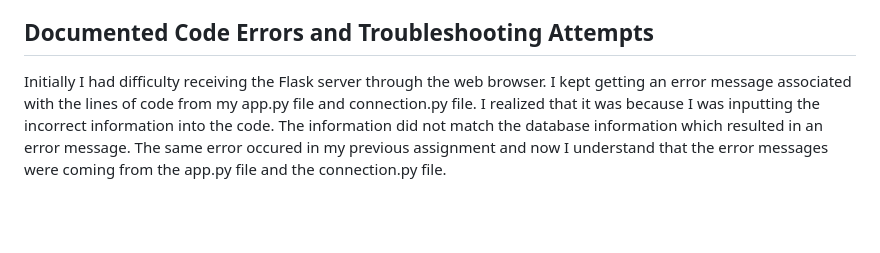
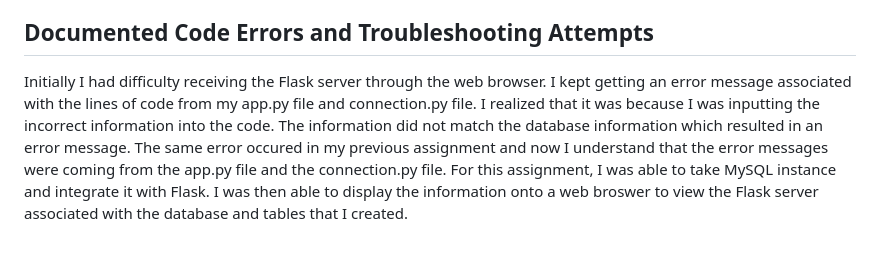
Before and after one commit to Alyssasorensen/flask_4_databases_mysql_vm, a Markdown page: README.md, the part around the change. Rendered like a GitHub page; blank space fills up the shorter version.

```diff
--- a/README.md
+++ b/README.md
@@ -189,4 +189,4 @@ To integrate your Flask application with the MySQL database using SQLAlchemy and
    Access your Flask application in your web browser to verify that it's displaying data from the MySQL database correctly. Take screenshots of your working application.
 
 ## **Documented Code Errors and Troubleshooting Attempts**
-Initially I had difficulty receiving the Flask server through the web browser. I kept getting an error message associated with the lines of code from my app.py file and connection.py file. I realized that it was because I was inputting the incorrect information into the code. The information did not match the database information which resulted in an error message. The same error occured in my previous assignment and now I understand that the error messages were coming from the app.py file and the connection.py file.
+Initially I had difficulty receiving the Flask server through the web browser. I kept getting an error message associated with the lines of code from my app.py file and connection.py file. I realized that it was because I was inputting the incorrect information into the code. The information did not match the database information which resulted in an error message. The same error occured in my previous assignment and now I understand that the error messages were coming from the app.py file and the connection.py file. For this assignment, I was able to take MySQL instance and integrate it with Flask. I was then able to display the information onto a web broswer to view the Flask server associated with the database and tables that I created.
```
